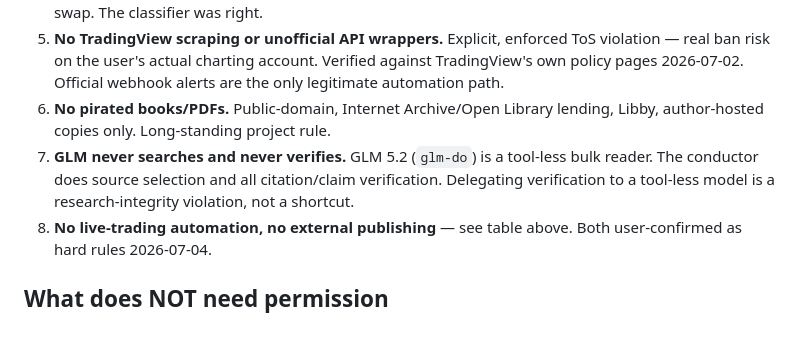
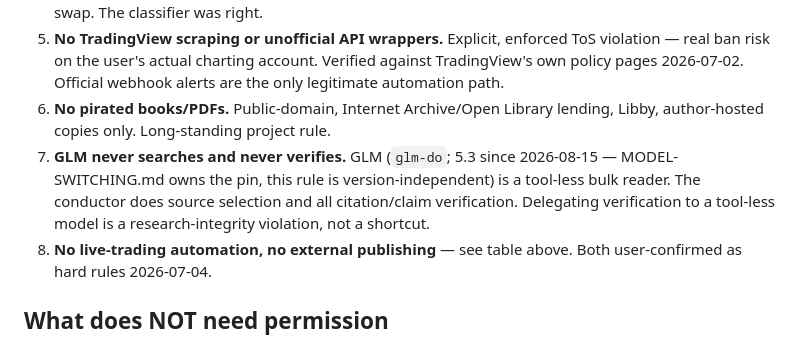
Before and after one commit to TraceBrown/popperwick, a Markdown page: skills/vault-change-control/SKILL.md, the part around the change. Drawn GitHub-style.

```diff
--- a/skills/vault-change-control/SKILL.md
+++ b/skills/vault-change-control/SKILL.md
@@ -51,7 +51,7 @@ carve-out (gitignored, localhost-only — see non-negotiable 1).
 4. **Never substitute a different tool than the user named without explicit sign-off on the substitution.** *Incident:* 2026-07-02, an Opus dispatch to install a repo the user hadn't literally named was blocked by the safety classifier; the fix was stopping and getting explicit approval for that specific swap. The classifier was right.
 5. **No TradingView scraping or unofficial API wrappers.** Explicit, enforced ToS violation — real ban risk on the user's actual charting account. Verified against TradingView's own policy pages 2026-07-02. Official webhook alerts are the only legitimate automation path.
 6. **No pirated books/PDFs.** Public-domain, Internet Archive/Open Library lending, Libby, author-hosted copies only. Long-standing project rule.
-7. **GLM never searches and never verifies.** GLM 5.2 (`glm-do`) is a tool-less bulk reader. The conductor does source selection and all citation/claim verification. Delegating verification to a tool-less model is a research-integrity violation, not a shortcut.
+7. **GLM never searches and never verifies.** GLM (`glm-do`; 5.3 since 2026-08-15 — MODEL-SWITCHING.md owns the pin, this rule is version-independent) is a tool-less bulk reader. The conductor does source selection and all citation/claim verification. Delegating verification to a tool-less model is a research-integrity violation, not a shortcut.
 8. **No live-trading automation, no external publishing** — see table above. Both user-confirmed as hard rules 2026-07-04.
 
 ## What does NOT need permission
```
Also changed, not shown: skills/vault-validation-and-qa/SKILL.md (+29 -0 lines).
